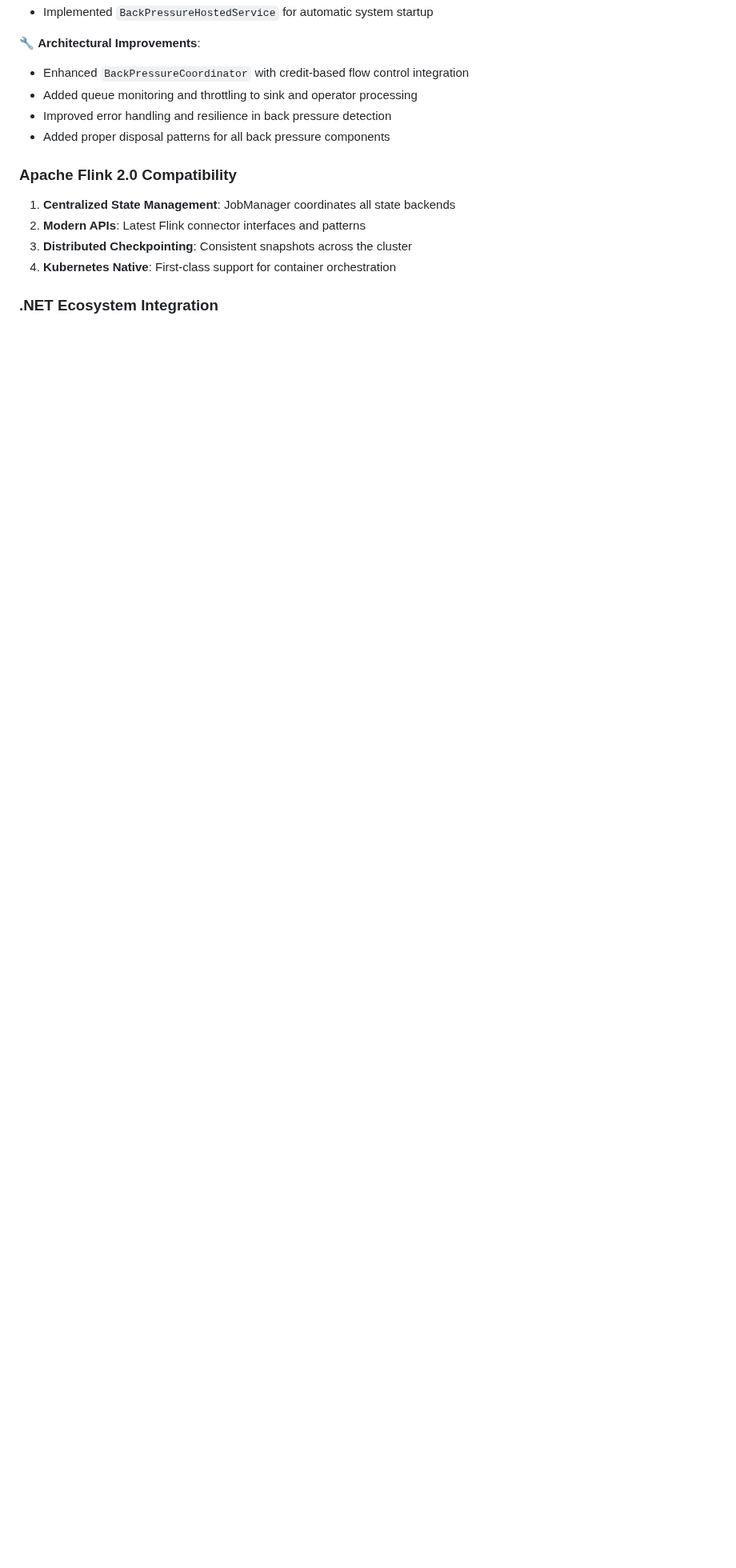
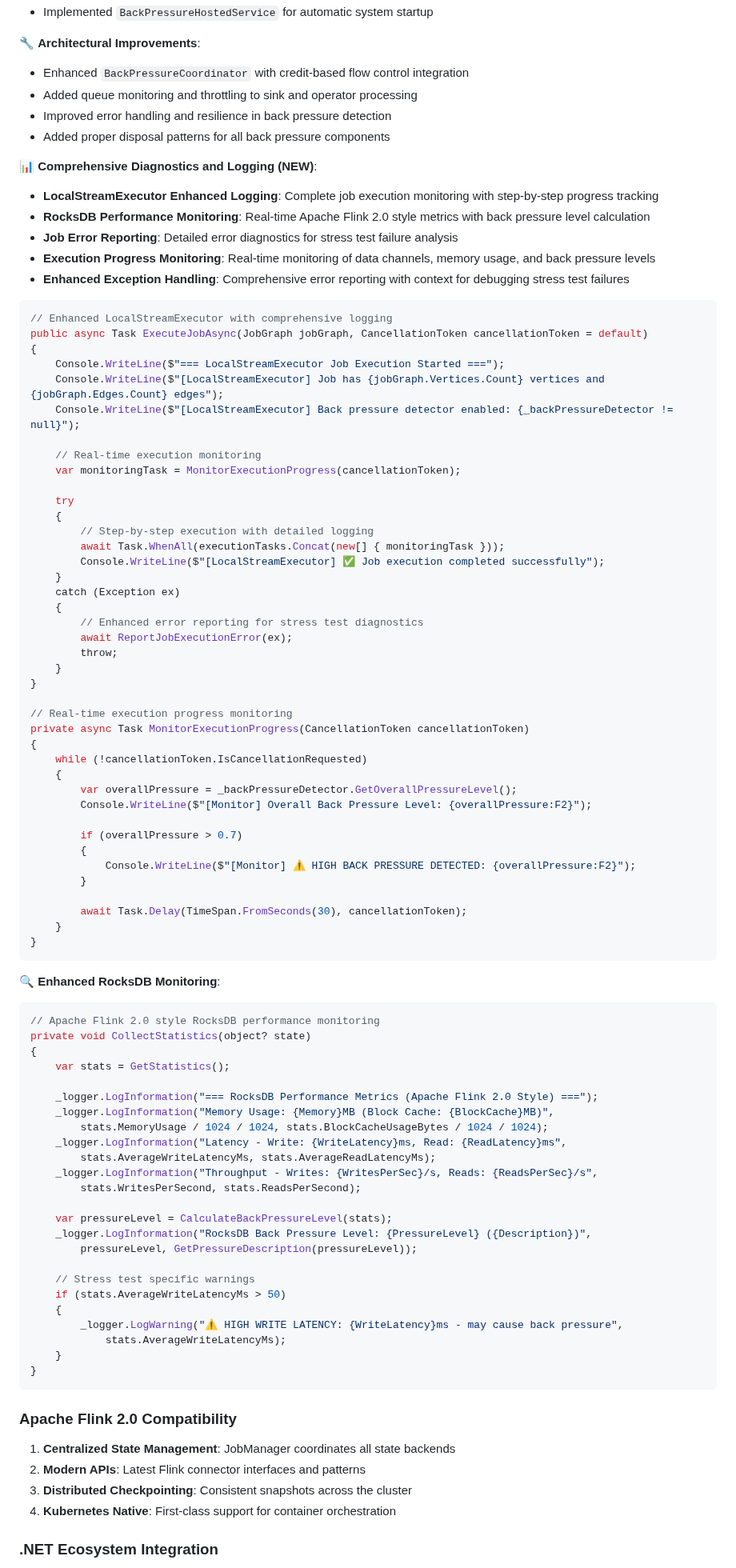
Before and after one commit to devstress/FLINK.NET, a Markdown page: docs/APACHE_FLINK_2_0_FEATURES.md, the part around one of its changes. Shown at 80% size. Rendered like a GitHub page; blank space fills up the shorter version.

Commit message:
Add comprehensive RocksDB documentation and enhance Apache Flink 2.0 compatibility documentation
Co-authored-by: devstress <30769729+devstress@users.noreply.github.com>

````diff
--- a/docs/APACHE_FLINK_2_0_FEATURES.md
+++ b/docs/APACHE_FLINK_2_0_FEATURES.md
@@ -431,6 +444,84 @@ spec:
 - Improved error handling and resilience in back pressure detection
 - Added proper disposal patterns for all back pressure components
 
+📊 **Comprehensive Diagnostics and Logging (NEW)**:
+- **LocalStreamExecutor Enhanced Logging**: Complete job execution monitoring with step-by-step progress tracking
+- **RocksDB Performance Monitoring**: Real-time Apache Flink 2.0 style metrics with back pressure level calculation
+- **Job Error Reporting**: Detailed error diagnostics for stress test failure analysis
+- **Execution Progress Monitoring**: Real-time monitoring of data channels, memory usage, and back pressure levels
+- **Enhanced Exception Handling**: Comprehensive error reporting with context for debugging stress test failures
+
+```csharp
+// Enhanced LocalStreamExecutor with comprehensive logging
+public async Task ExecuteJobAsync(JobGraph jobGraph, CancellationToken cancellationToken = default)
+{
+    Console.WriteLine($"=== LocalStreamExecutor Job Execution Started ===");
+    Console.WriteLine($"[LocalStreamExecutor] Job has {jobGraph.Vertices.Count} vertices and {jobGraph.Edges.Count} edges");
+    Console.WriteLine($"[LocalStreamExecutor] Back pressure detector enabled: {_backPressureDetector != null}");
+
+    // Real-time execution monitoring
+    var monitoringTask = MonitorExecutionProgress(cancellationToken);
+
+    try
+    {
+        // Step-by-step execution with detailed logging
+        await Task.WhenAll(executionTasks.Concat(new[] { monitoringTask }));
+        Console.WriteLine($"[LocalStreamExecutor] ✅ Job execution completed successfully");
+    }
+    catch (Exception ex)
+    {
+        // Enhanced error reporting for stress test diagnostics
+        await ReportJobExecutionError(ex);
+        throw;
+    }
+}
+
+// Real-time execution progress monitoring
+private async Task MonitorExecutionProgress(CancellationToken cancellationToken)
+{
+    while (!cancellationToken.IsCancellationRequested)
+    {
+        var overallPressure = _backPressureDetector.GetOverallPressureLevel();
+        Console.WriteLine($"[Monitor] Overall Back Pressure Level: {overallPressure:F2}");
+
+        if (overallPressure > 0.7)
+        {
+            Console.WriteLine($"[Monitor] ⚠️ HIGH BACK PRESSURE DETECTED: {overallPressure:F2}");
+        }
+
+        await Task.Delay(TimeSpan.FromSeconds(30), cancellationToken);
+    }
+}
+```
+
+🔍 **Enhanced RocksDB Monitoring**:
+```csharp
+// Apache Flink 2.0 style RocksDB performance monitoring
+private void CollectStatistics(object? state)
+{
+    var stats = GetStatistics();
+
+    _logger.LogInformation("=== RocksDB Performance Metrics (Apache Flink 2.0 Style) ===");
+    _logger.LogInformation("Memory Usage: {Memory}MB (Block Cache: {BlockCache}MB)",
+        stats.MemoryUsage / 1024 / 1024, stats.BlockCacheUsageBytes / 1024 / 1024);
+    _logger.LogInformation("Latency - Write: {WriteLatency}ms, Read: {ReadLatency}ms",
+        stats.AverageWriteLatencyMs, stats.AverageReadLatencyMs);
+    _logger.LogInformation("Throughput - Writes: {WritesPerSec}/s, Reads: {ReadsPerSec}/s",
+        stats.WritesPerSecond, stats.ReadsPerSecond);
+
+    var pressureLevel = CalculateBackPressureLevel(stats);
+    _logger.LogInformation("RocksDB Back Pressure Level: {PressureLevel} ({Description})",
+        pressureLevel, GetPressureDescription(pressureLevel));
+
+    // Stress test specific warnings
+    if (stats.AverageWriteLatencyMs > 50)
+    {
+        _logger.LogWarning("⚠️ HIGH WRITE LATENCY: {WriteLatency}ms - may cause back pressure",
+            stats.AverageWriteLatencyMs);
+    }
+}
+```
+
 ### Apache Flink 2.0 Compatibility
 1. **Centralized State Management**: JobManager coordinates all state backends
 2. **Modern APIs**: Latest Flink connector interfaces and patterns
````
Also changed, not shown: other parts of docs/APACHE_FLINK_2_0_FEATURES.md (+16 -3 lines), docs/wiki/Core-Concepts-RocksDB-State-Backend.md (added, +327 -0 lines).
